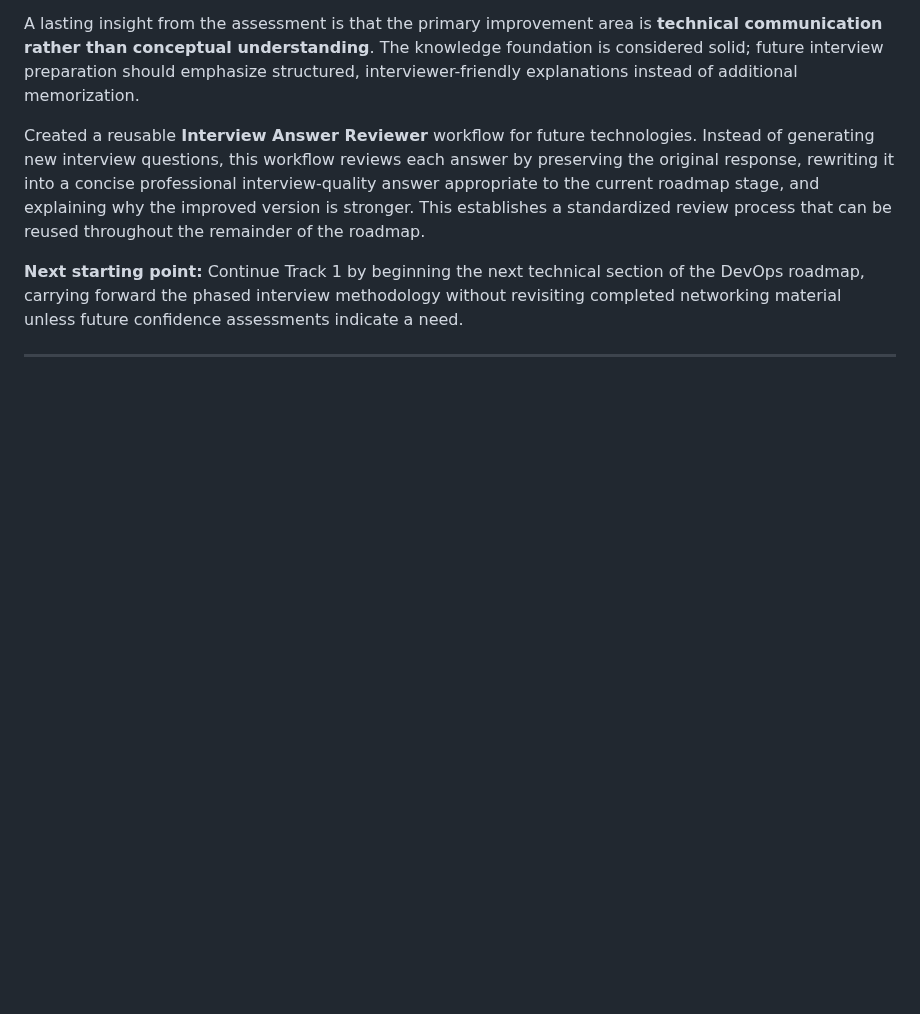
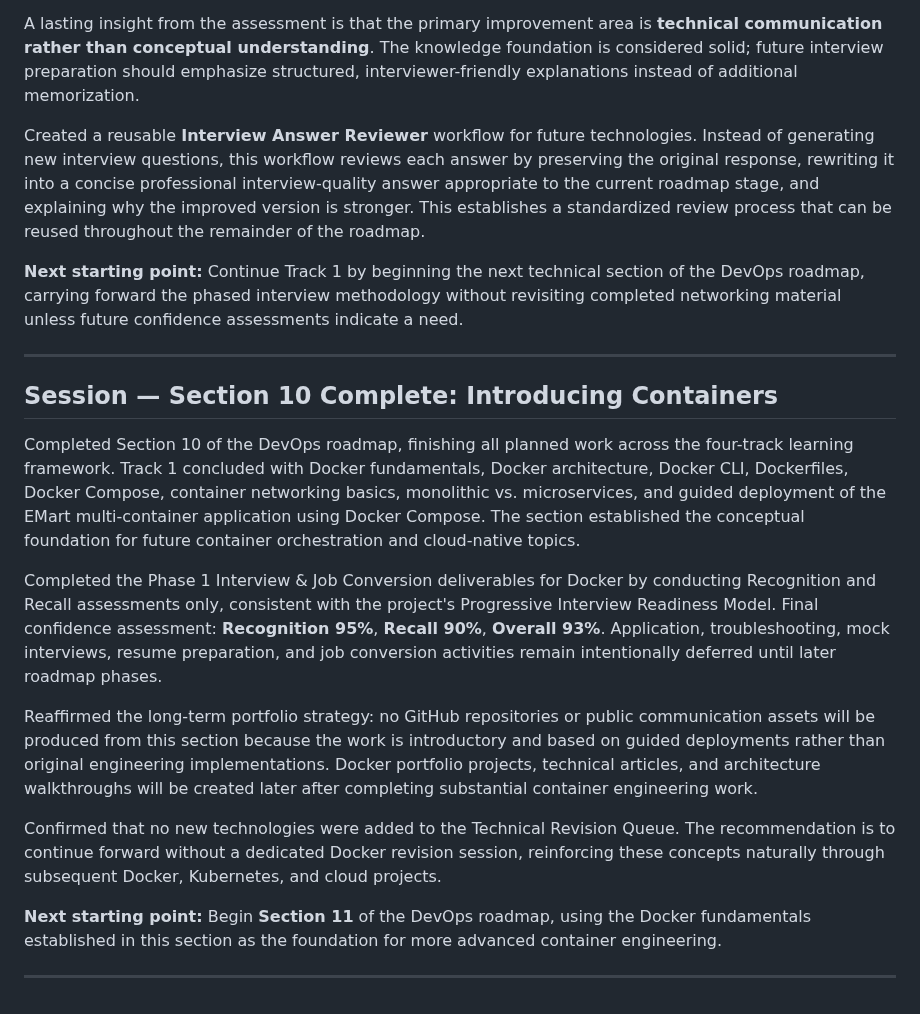
Before and after one commit to NakkaNithish27/DevOps-Engineer-Path, a Markdown page: Lets_Get_High_Package_Job/High_ROI_Plan/New_Progress_Tracker.md, the part around the change. Rendered like a GitHub page; blank space fills up the shorter version.

Commit message:
completed section 10

```diff
--- a/Lets_Get_High_Package_Job/High_ROI_Plan/New_Progress_Tracker.md
+++ b/Lets_Get_High_Package_Job/High_ROI_Plan/New_Progress_Tracker.md
@@ -62,3 +62,17 @@ Created a reusable **Interview Answer Reviewer** workflow for future technologie
 **Next starting point:** Continue Track 1 by beginning the next technical section of the DevOps roadmap, carrying forward the phased interview methodology without revisiting completed networking material unless future confidence assessments indicate a need.
 
 ---
+
+## Session — Section 10 Complete: Introducing Containers
+
+Completed Section 10 of the DevOps roadmap, finishing all planned work across the four-track learning framework. Track 1 concluded with Docker fundamentals, Docker architecture, Docker CLI, Dockerfiles, Docker Compose, container networking basics, monolithic vs. microservices, and guided deployment of the EMart multi-container application using Docker Compose. The section established the conceptual foundation for future container orchestration and cloud-native topics.
+
+Completed the Phase 1 Interview & Job Conversion deliverables for Docker by conducting Recognition and Recall assessments only, consistent with the project's Progressive Interview Readiness Model. Final confidence assessment: **Recognition 95%**, **Recall 90%**, **Overall 93%**. Application, troubleshooting, mock interviews, resume preparation, and job conversion activities remain intentionally deferred until later roadmap phases.
+
+Reaffirmed the long-term portfolio strategy: no GitHub repositories or public communication assets will be produced from this section because the work is introductory and based on guided deployments rather than original engineering implementations. Docker portfolio projects, technical articles, and architecture walkthroughs will be created later after completing substantial container engineering work.
+
+Confirmed that no new technologies were added to the Technical Revision Queue. The recommendation is to continue forward without a dedicated Docker revision session, reinforcing these concepts naturally through subsequent Docker, Kubernetes, and cloud projects.
+
+**Next starting point:** Begin **Section 11** of the DevOps roadmap, using the Docker fundamentals established in this section as the foundation for more advanced container engineering.
+
+---
```
